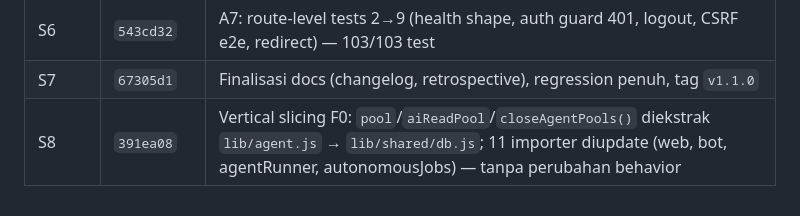
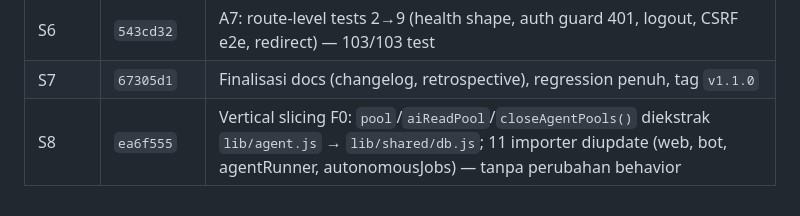
Before and after one commit to iggbudi/socai, a Markdown page: CODEBASE_WIKI.md, the part around the change. Rendered like a GitHub page.

```diff
--- a/CODEBASE_WIKI.md
+++ b/CODEBASE_WIKI.md
@@ -349,4 +349,4 @@ Rencana & status: `sprint-plan.md` · catatan sesi: `logbook.md` (Sesi 1 Agustus
 | S5 | `10d8f8d` | A6: CSRF origin check hanya `APP_URL`+localhost (tolak spoof Host/X-Forwarded-*); `trust proxy: 'loopback'`; `test/csrfMiddleware.test.js` |
 | S6 | `543cd32` | A7: route-level tests 2→9 (health shape, auth guard 401, logout, CSRF e2e, redirect) — 103/103 test |
 | S7 | `67305d1` | Finalisasi docs (changelog, retrospective), regression penuh, tag `v1.1.0` |
-| S8 | `391ea08` | Vertical slicing F0: `pool`/`aiReadPool`/`closeAgentPools()` diekstrak `lib/agent.js` → `lib/shared/db.js`; 11 importer diupdate (web, bot, agentRunner, autonomousJobs) — tanpa perubahan behavior |
+| S8 | `ea6f555` | Vertical slicing F0: `pool`/`aiReadPool`/`closeAgentPools()` diekstrak `lib/agent.js` → `lib/shared/db.js`; 11 importer diupdate (web, bot, agentRunner, autonomousJobs) — tanpa perubahan behavior |
```
Also changed, not shown: logbook.md (+1 -1 lines).
